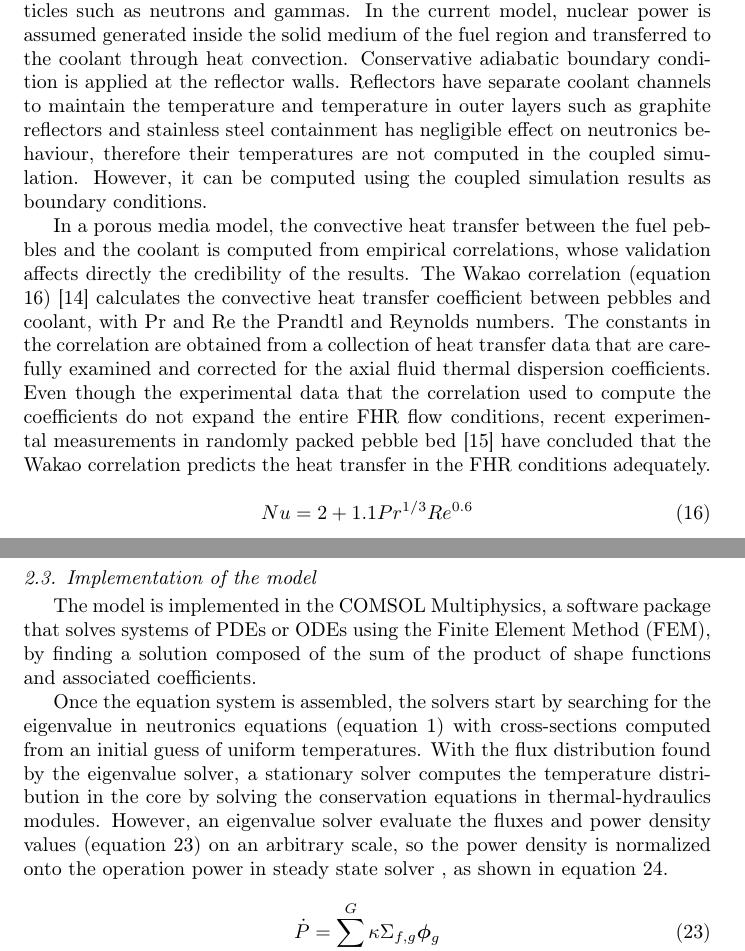
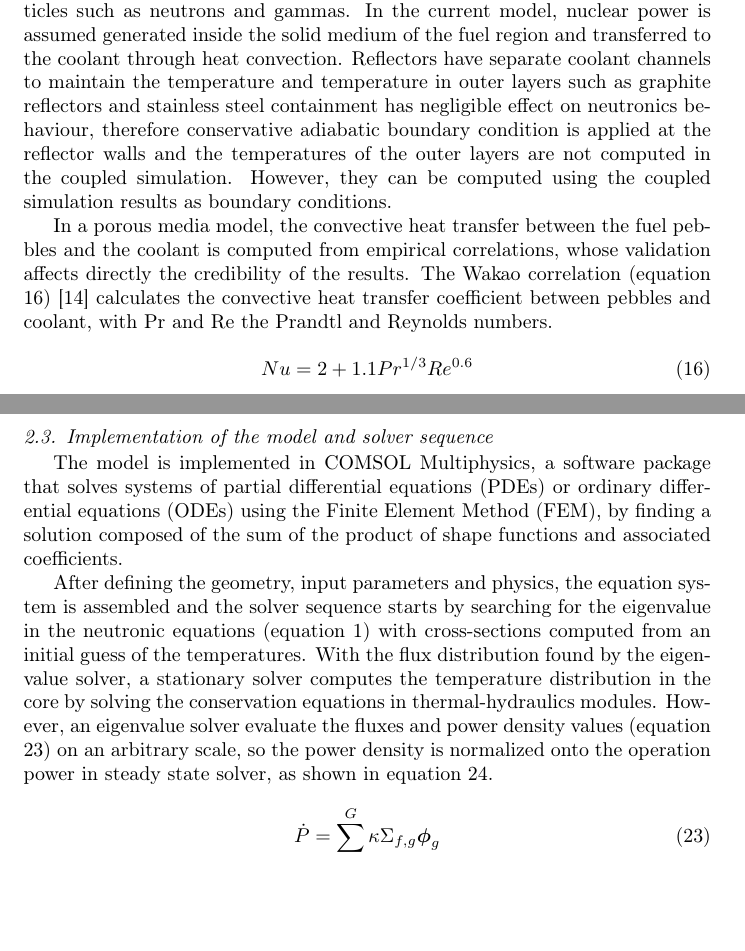
Before and after one commit to xwa9860/methogology_TMSR, a LaTeX paper (paper/main.tex): two parts of pages 7 and 9 of 36, joined at a grey line, cut so that both start at the same text, the shorter picture padded with empty space. Compiled offline with pdfLaTeX.

Commit message:
Updates from ShareLaTeX

```diff
--- a/paper/main.tex
+++ b/paper/main.tex
@@ -355,10 +355,9 @@ The energy equations for fluid and solid phases are given in equations \ref{eq:p
 In the energy equations, $\rho c_p$ is the volumetric heat capacity in $Jm^3K^{-1}$, $T_f$ and $T_s$ are respectively the fluid temperature and the solid temperature in K, $k_f$ is the fluid thermal conductivity in $Wm^{-1}K^{-1}$, a is the specific surface area in $m^{-1}$, q is the heat generation in $Wm^{-3}$.
 
 In a typical nuclear reactor, 97\% of the energy is deposited in the fuel while the rest is transported in coolant, reflectors and even shield by long range particles such as neutrons and gammas.
-In the current model, nuclear power is assumed generated inside the solid medium of the fuel region and transferred to the coolant through heat convection. Conservative adiabatic boundary condition is applied at the reflector walls. Reflectors have separate coolant channels to maintain the temperature and temperature in outer layers such as graphite reflectors and stainless steel containment has negligible effect on neutronics behaviour, therefore their temperatures are not computed in the coupled simulation. However, it can be computed using the coupled simulation results as boundary conditions.
+In the current model, nuclear power is assumed generated inside the solid medium of the fuel region and transferred to the coolant through heat convection. Reflectors have separate coolant channels to maintain the temperature and temperature in outer layers such as graphite reflectors and stainless steel containment has negligible effect on neutronics behaviour, therefore conservative adiabatic boundary condition is applied at the reflector walls and the temperatures of the outer layers are not computed in the coupled simulation. However, they can be computed using the coupled simulation results as boundary conditions.
 
 In a porous media model, the convective heat transfer between the fuel pebbles and the coolant is computed from empirical correlations, whose validation affects directly the credibility of the results. The Wakao correlation (equation \ref{eq:wakao}) \cite{Wakao1979} calculates the convective heat transfer coefficient between pebbles and coolant, with Pr and Re the Prandtl and Reynolds numbers.
-The constants in the correlation are obtained from a collection of heat transfer data that are carefully examined and corrected for the axial fluid thermal dispersion coefficients. Even though the experimental data that the correlation used to compute the coefficients do not expand the entire FHR flow conditions, recent experimental measurements in randomly packed pebble bed \cite{Huddar2016} have concluded that the Wakao correlation predicts the heat transfer in the FHR conditions adequately.
 
 \begin{equation}
   Nu = 2 + 1.1 Pr^{1/3}Re^{0.6}
@@ -414,13 +410,13 @@ where r is the radius of TRISO particles.
 
 
 
-\subsection{Implementation of the model}
+\subsection{Implementation of the model and solver sequence}
 \label{sec:implementation}
 
-The model is implemented in the COMSOL Multiphysics, a software package that solves systems of PDEs or ODEs using the Finite Element Method (FEM), by finding a solution composed of the sum of the product of shape functions and associated coefficients.
+The model is implemented in COMSOL Multiphysics, a software package that solves systems of partial differential equations (PDEs) or ordinary differential equations (ODEs) using the Finite Element Method (FEM), by finding a solution composed of the sum of the product of shape functions and associated coefficients.
 
-Once the equation system is assembled, the solvers start by searching for the eigenvalue in neutronics equations (equation \ref{eq:diffusion}) with cross-sections computed from an initial guess of uniform temperatures.
-With the flux distribution found by the eigenvalue solver, a stationary solver computes the temperature distribution in the core by solving the conservation equations in thermal-hydraulics modules. However, an eigenvalue solver evaluate the fluxes and power density values (equation \ref{eq:powerdensity}) on an arbitrary scale, so the power density is normalized onto the operation power in steady state solver , as shown in equation \ref{eq:scale}.
+After defining the geometry, input parameters and physics, the equation system is assembled and the solver sequence starts by searching for the eigenvalue in the neutronic equations (equation \ref{eq:diffusion}) with cross-sections computed from an initial guess of the temperatures.
+With the flux distribution found by the eigenvalue solver, a stationary solver computes the temperature distribution in the core by solving the conservation equations in thermal-hydraulics modules. However, an eigenvalue solver evaluate the fluxes and power density values (equation \ref{eq:powerdensity}) on an arbitrary scale, so the power density is normalized onto the operation power in steady state solver, as shown in equation \ref{eq:scale}.
 
 \begin{equation}
   \dot{P} = \sum_{g=1}^G \kappa \Sigma_{f,g} \flux _g
```
Also changed, not shown: paper/main.tex (16 more changed lines).
